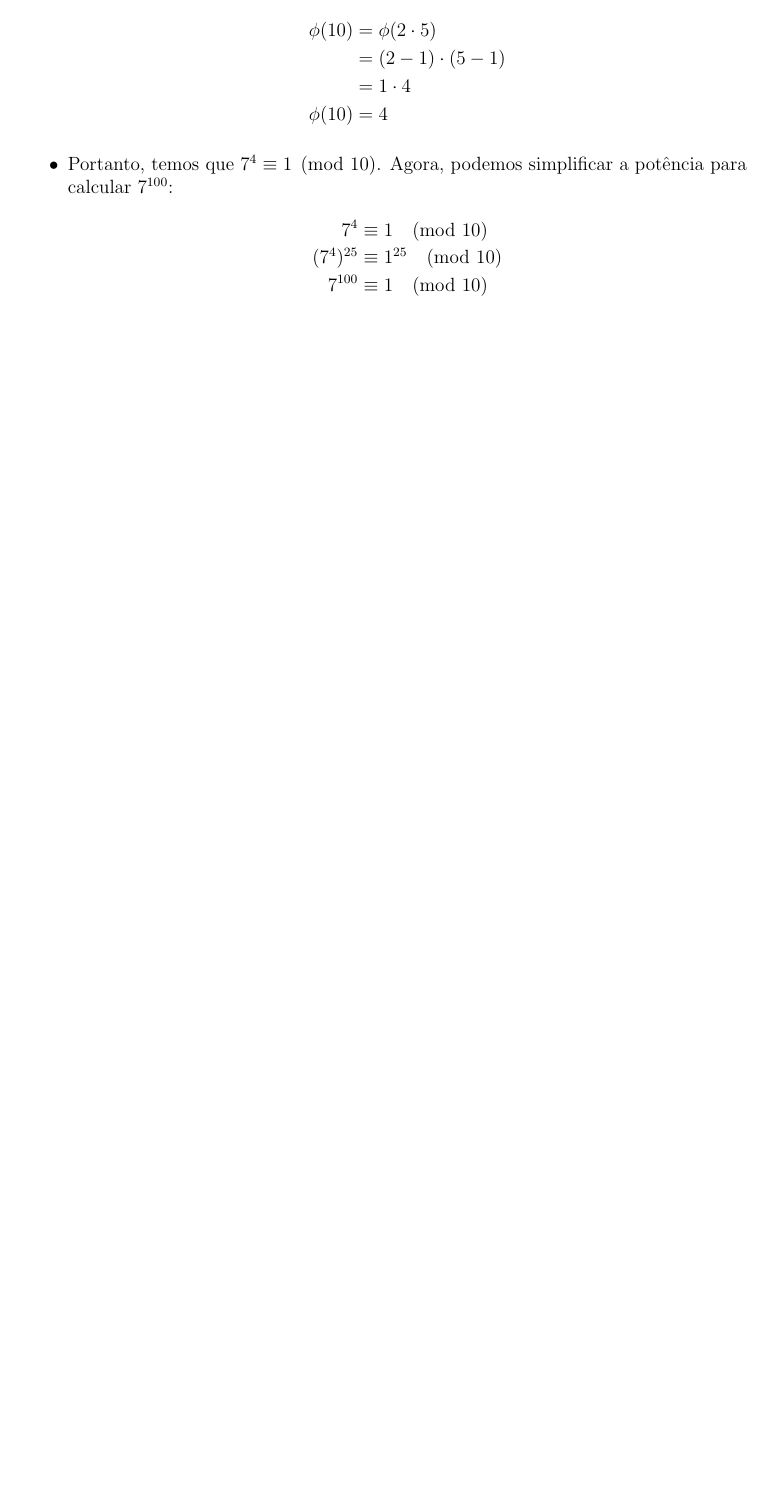
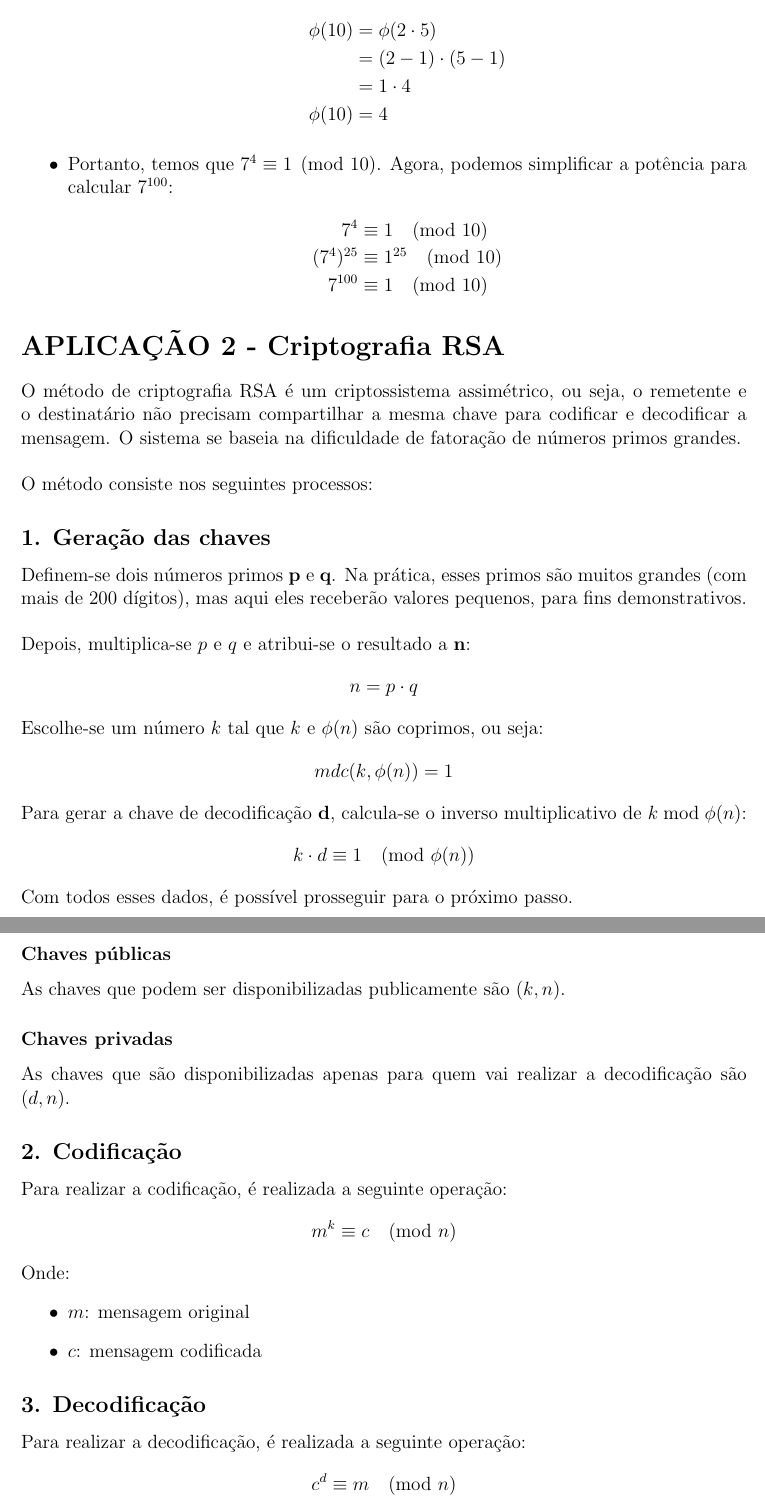
Before and after one commit to mateusnoites/cheat-sheet-fmc, a LaTeX document (cheat-sheet-fmc.tex, which reads aplicacoes/2-rsa.tex): part of page 16 of 16 before the commit and two parts of pages 16 and 17 of 18 after it, the two joined at a grey line, cut so that both start at the same text, the shorter picture padded with empty space. Compiled offline with pdfLaTeX.

Commit message:
Criptografia RSA

```diff
--- /dev/null
+++ b/aplicacoes/2-rsa.tex
@@ -0,0 +1,42 @@
+\section*{APLICAÇÃO 2 - Criptografia RSA}
+O método de criptografia RSA é um criptossistema assimétrico, ou seja, o remetente e o destinatário não precisam compartilhar a mesma chave para codificar e decodificar a mensagem. O sistema se baseia na dificuldade de fatoração de números primos grandes.\\\\
+O método consiste nos seguintes processos:
+
+\subsection*{1. Geração das chaves}
+Definem-se dois números primos $\mathbf{p}$ e $\mathbf{q}$. Na prática, esses primos são muitos grandes (com mais de 200 dígitos), mas aqui eles receberão valores pequenos, para fins demonstrativos.\\\\
+Depois, multiplica-se $p$ e $q$ e atribui-se o resultado a $\mathbf{n}$:
+\[
+    n = p \cdot q
+\]
+Escolhe-se um número $k$ tal que $k$ e $\phi(n)$ são coprimos, ou seja:
+\[
+    mdc(k, \phi(n)) = 1
+\]
+Para gerar a chave de decodificação $\mathbf{d}$, calcula-se o inverso multiplicativo de $k \bmod \phi(n)$:
+\[
+    k \cdot d \equiv 1 \pmod{\phi(n)}
+\]
+Com todos esses dados, é possível prosseguir para o próximo passo.
+
+\vspace{24pt}
+\subsubsection*{Chaves públicas}
+As chaves que podem ser disponibilizadas publicamente são $(k,n)$.
+
+\subsubsection*{Chaves privadas}
+As chaves que são disponibilizadas apenas para quem vai realizar a decodificação são $(d,n)$.
+
+\subsection*{2. Codificação}
+Para realizar a codificação, é realizada a seguinte operação:
+\[
+    m^{k} \equiv c \pmod {n}
+\]
+Onde:
+\begin{itemize}
+    \item $m$: mensagem original
+    \item $c$: mensagem codificada
+\end{itemize}
+
+\subsection*{3. Decodificação}
+Para realizar a decodificação, é realizada a seguinte operação:
+\[
+    c^{d} \equiv m \pmod {n}
```
Also changed, not shown: cheat-sheet-fmc.tex (+2 -0 lines), cheat-sheet-fmc.pdf, aplicacoes/2-rsa.tex (65 more changed lines).
